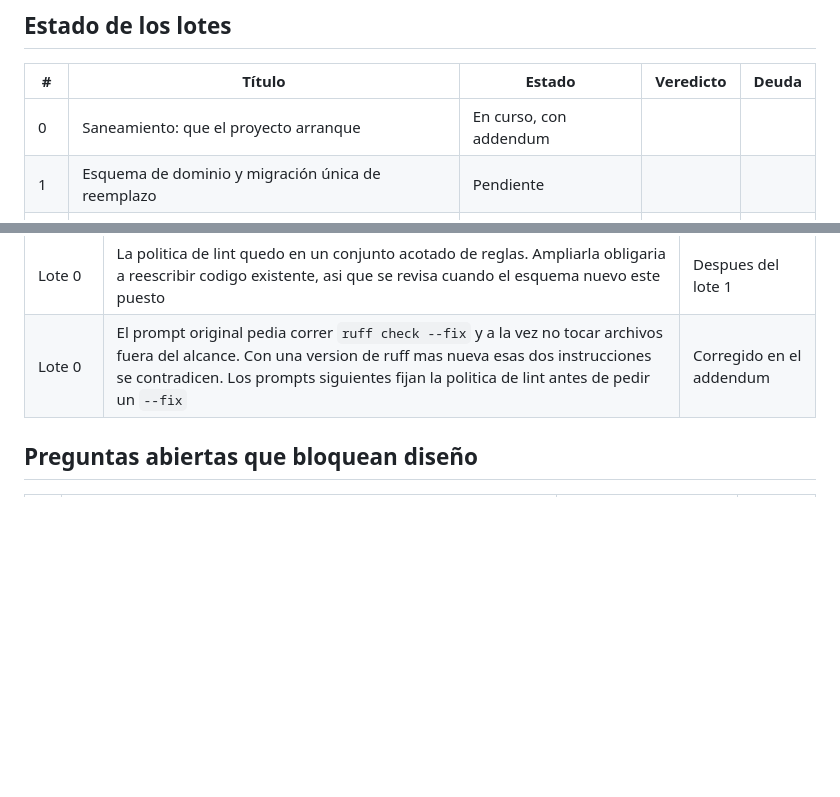
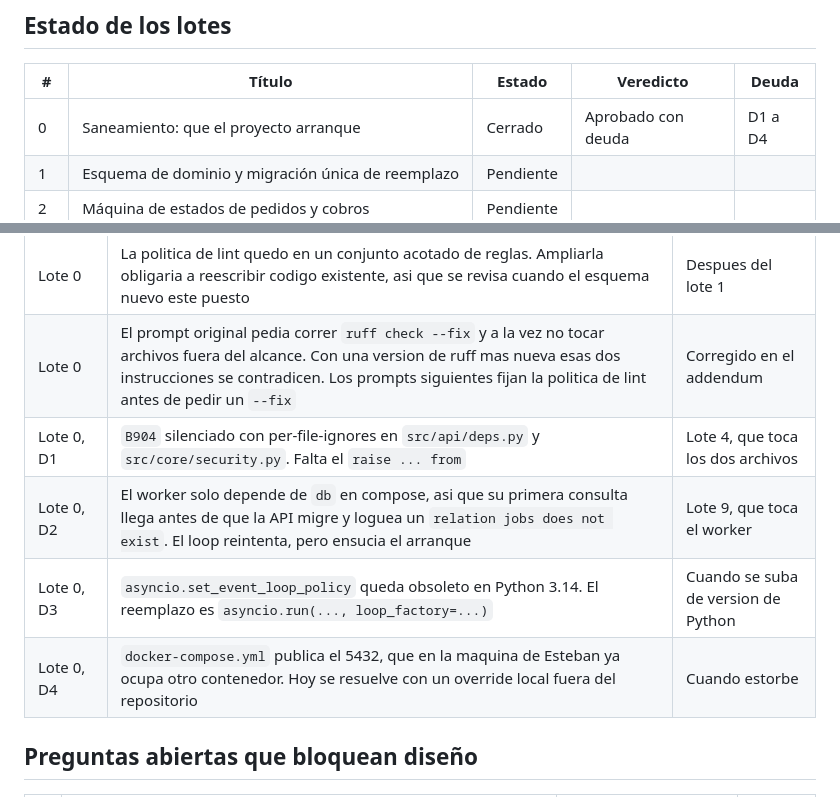
Before and after one commit to Esteban-JGS/ArtisTica, a Markdown page: orquestacion/BITACORA.md, 2 parts joined by grey strips. Rendered like a GitHub page; blank space fills up the shorter version.

Commit message:
docs(orquestacion): lote 0 aprobado con deuda, cuatro items registrados

```diff
--- a/orquestacion/BITACORA.md
+++ b/orquestacion/BITACORA.md
@@ -16,7 +16,7 @@ Veredictos posibles: Aprobado, Aprobado con deuda, Rechazado.
 
 | # | Título | Estado | Veredicto | Deuda |
 |---|---|---|---|---|
-| 0 | Saneamiento: que el proyecto arranque | En curso, con addendum | | |
+| 0 | Saneamiento: que el proyecto arranque | Cerrado | Aprobado con deuda | D1 a D4 |
 | 1 | Esquema de dominio y migración única de reemplazo | Pendiente | | |
 | 2 | Máquina de estados de pedidos y cobros | Pendiente | | |
 | 3 | Capa de pasarela: contrato, adaptador real y adaptador falso | Pendiente | | |
@@ -35,6 +35,10 @@ Veredictos posibles: Aprobado, Aprobado con deuda, Rechazado.
 |---|---|---|
 | Lote 0 | La politica de lint quedo en un conjunto acotado de reglas. Ampliarla obligaria a reescribir codigo existente, asi que se revisa cuando el esquema nuevo este puesto | Despues del lote 1 |
 | Lote 0 | El prompt original pedia correr `ruff check --fix` y a la vez no tocar archivos fuera del alcance. Con una version de ruff mas nueva esas dos instrucciones se contradicen. Los prompts siguientes fijan la politica de lint antes de pedir un `--fix` | Corregido en el addendum |
+| Lote 0, D1 | `B904` silenciado con per-file-ignores en `src/api/deps.py` y `src/core/security.py`. Falta el `raise ... from` | Lote 4, que toca los dos archivos |
+| Lote 0, D2 | El worker solo depende de `db` en compose, asi que su primera consulta llega antes de que la API migre y loguea un `relation jobs does not exist`. El loop reintenta, pero ensucia el arranque | Lote 9, que toca el worker |
+| Lote 0, D3 | `asyncio.set_event_loop_policy` queda obsoleto en Python 3.14. El reemplazo es `asyncio.run(..., loop_factory=...)` | Cuando se suba de version de Python |
+| Lote 0, D4 | `docker-compose.yml` publica el 5432, que en la maquina de Esteban ya ocupa otro contenedor. Hoy se resuelve con un override local fuera del repositorio | Cuando estorbe |
 
 ## Preguntas abiertas que bloquean diseño
 
```
